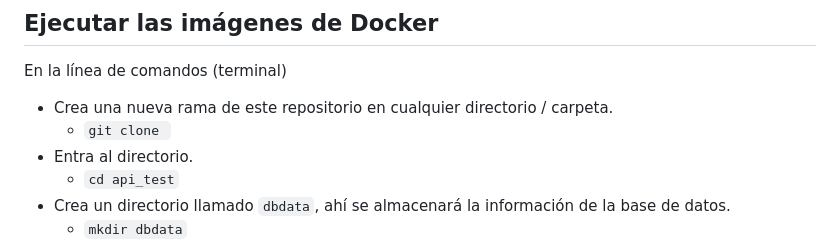
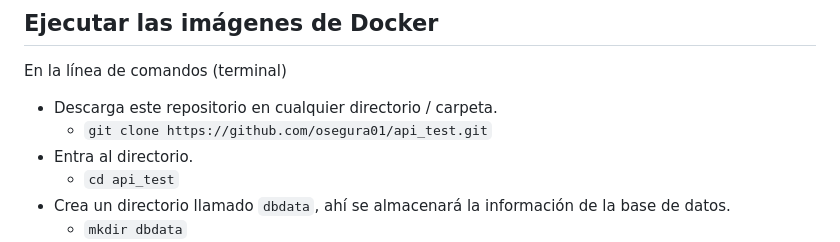
Before and after one commit to osegura01/api_test, a Markdown page: README.md, the part around the change. Drawn GitHub-style.

Commit message:
Repositorio con la prueba para aspirantes a nuevo ingreso

```diff
--- a/README.md
+++ b/README.md
@@ -12,8 +12,8 @@ Para validar que el contenedor esté corriendo, puedes acceder a http://127.0.0.
 
 ## Ejecutar las imágenes de Docker
 En la línea de comandos (terminal)
-- Crea una nueva rama de este repositorio en cualquier directorio / carpeta.
-  - `git clone `
+- Descarga este repositorio en cualquier directorio / carpeta.
+  - `git clone https://github.com/osegura01/api_test.git`
 - Entra al directorio.
   - `cd api_test`
 - Crea un directorio llamado `dbdata`, ahí se almacenará la información de la base de datos.
```
